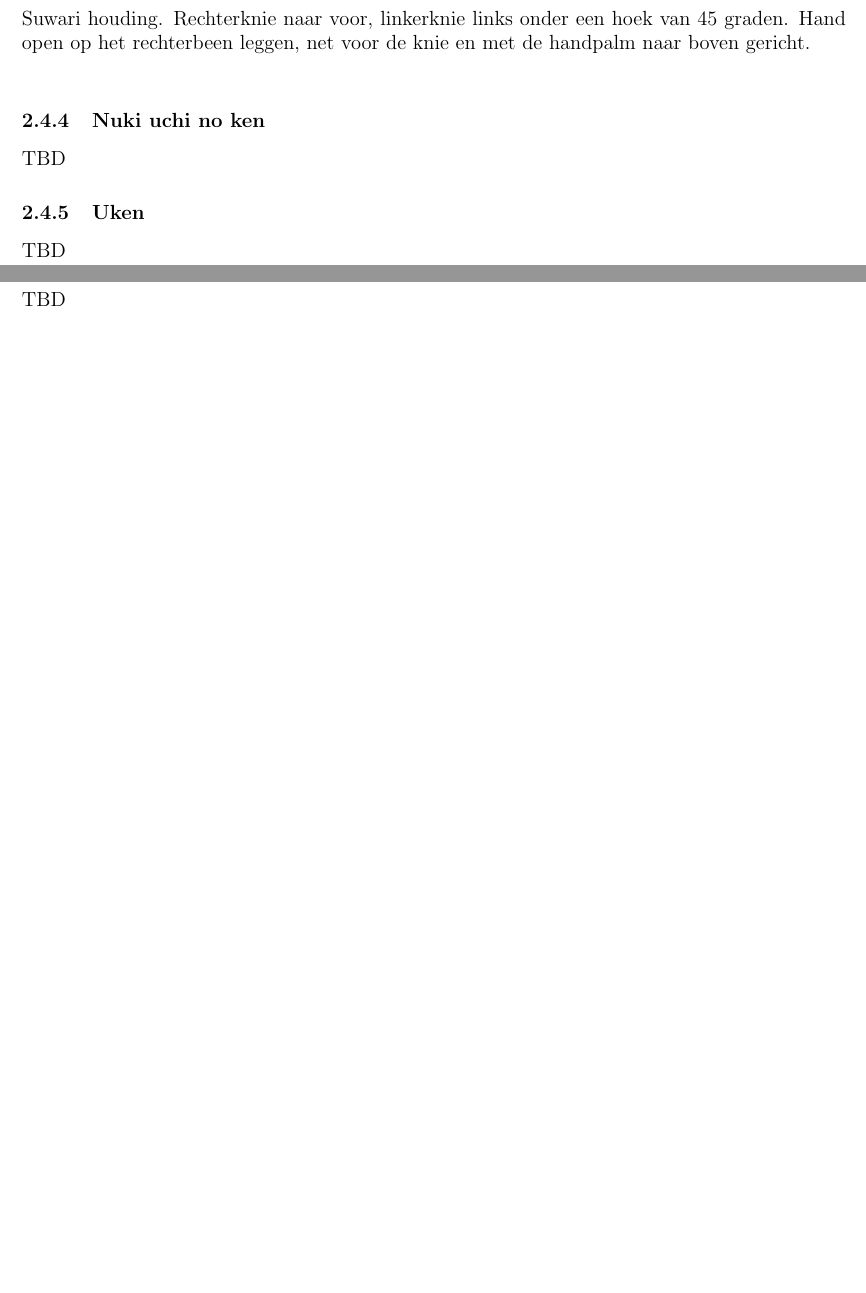
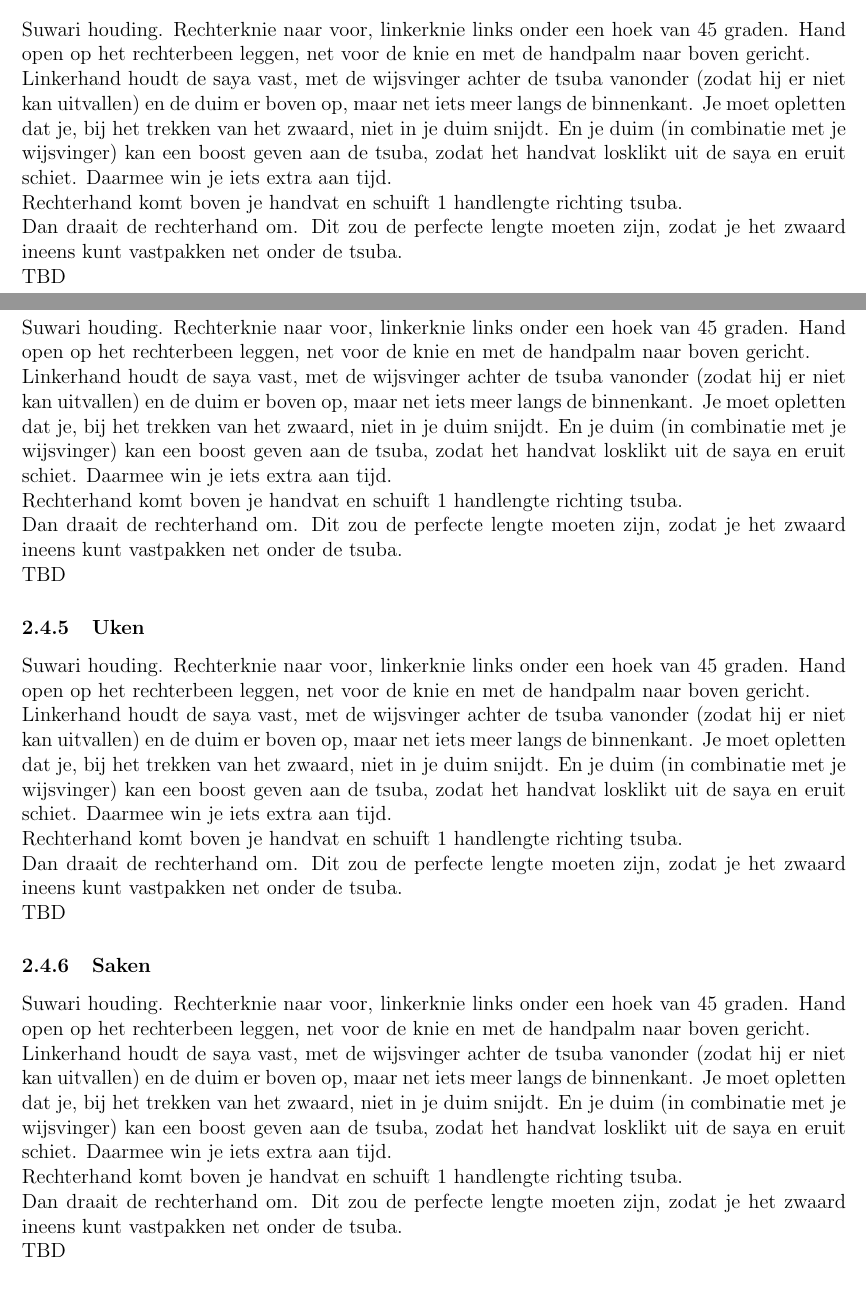
Before and after one commit to rockwolf/aikibudo, a LaTeX document (techniques_katori/techniques.tex, which reads techniques_katori/1dan.tex): two parts of pages 6 and 7 of 7 before the commit and two parts of pages 6 and 7 of 8 after it, joined at a grey line, cut so that both start at the same text, the shorter picture padded with empty space. Compiled offline with pdfLaTeX.

Commit message:
Suwaristart command created.

```diff
--- a/techniques_katori/1dan.tex
+++ b/techniques_katori/1dan.tex
@@ -1,3 +5,6 @@
+Rechterhand komt boven je handvat en schuift 1 handlengte richting tsuba.\\
+Dan draait de rechterhand om. Dit zou de perfecte lengte moeten zijn, zodat je het zwaard ineens kunt vastpakken net onder de tsuba.\\}
+
 \subsection{Ken jutsu}
 (In de 2 rollen.)
 
@@ -115,19 +119,23 @@ Not\-{o}.
 
 \subsubsection{Nuki tsuke no ken}
 
-Suwari houding. Rechterknie naar voor, linkerknie links onder een hoek van 45 graden. Hand open op het rechterbeen leggen, net voor de knie en met de handpalm naar boven gericht.\\
+\suwaristart
+TBD
 
 
 \subsubsection{Nuki uchi no ken}
 
+\suwaristart
 TBD
 
 \subsubsection{Uken}
 
+\suwaristart
 TBD
 
 \subsubsection{Saken}
 
+\suwaristart
 TBD
 
 \subsubsection{Happoken}
```
Also changed, not shown: techniques_katori/1dan.tex (9 more changed lines).
